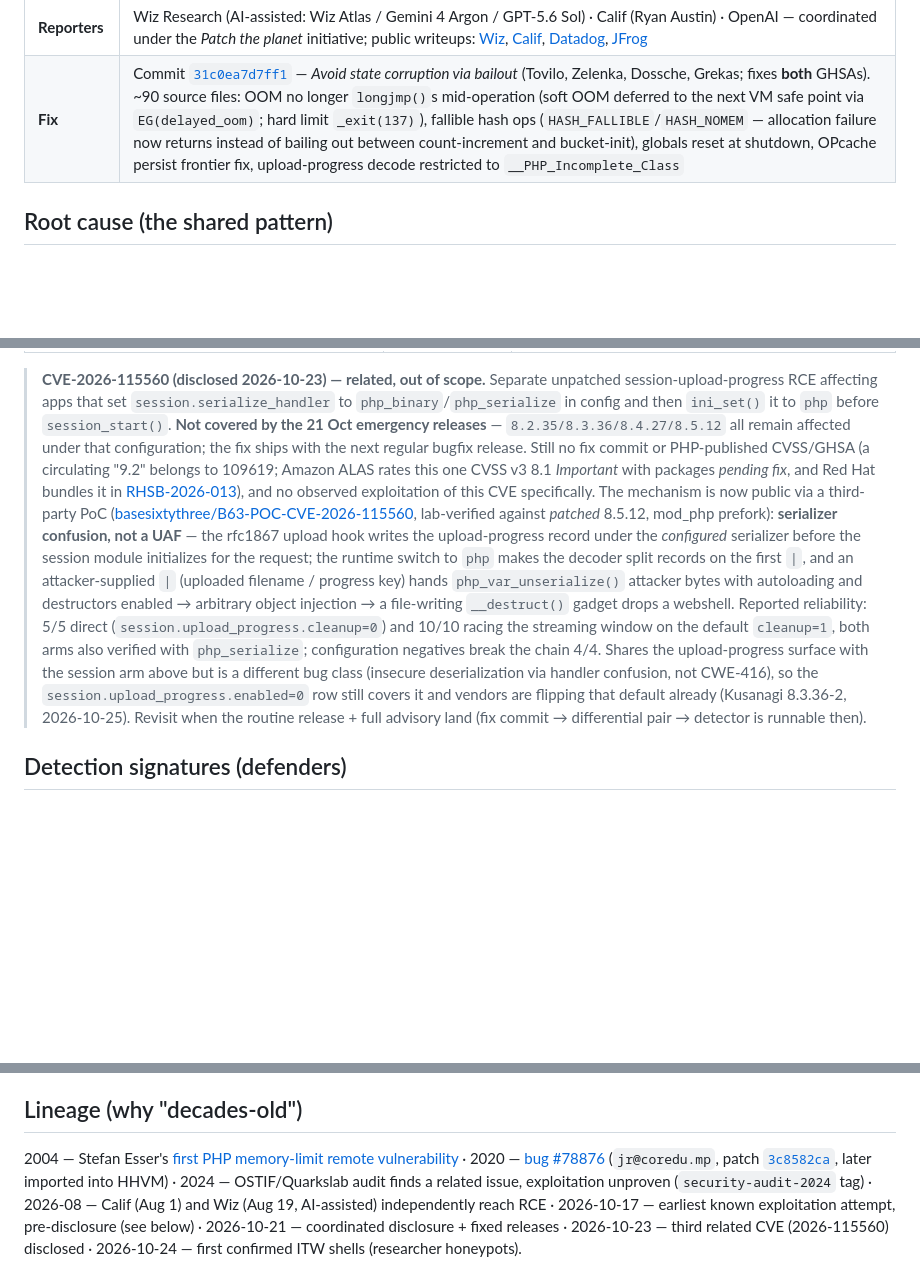
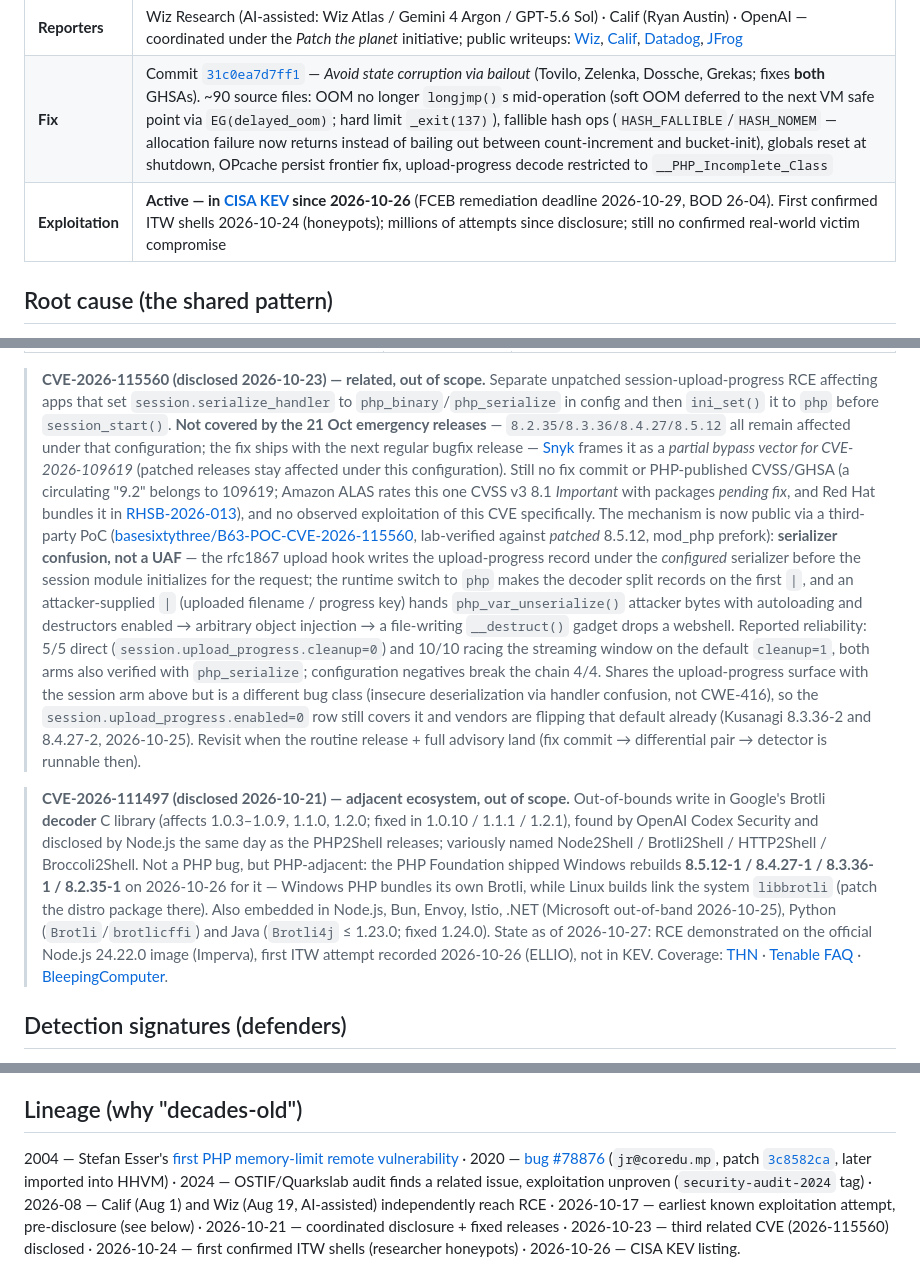
Before and after one commit to FranklinF25/php2shell, a Markdown page: docs/finding-sheet.md, 3 parts joined by grey strips. Rendered like a GitHub page; blank space fills up the shorter version.

Commit message:
docs(finding-sheet): CISA KEV listing (10-26), Cyfirma targeting, Tetragon evidence, Brotli 111497 scope note

```diff
--- a/docs/finding-sheet.md
+++ b/docs/finding-sheet.md
@@ -11,6 +11,7 @@
 | **Attacker** | Unauthenticated network client — reaches the bug **before any application code runs** |
 | **Reporters** | Wiz Research (AI-assisted: Wiz Atlas / Gemini 4 Argon / GPT-5.6 Sol) · Calif (Ryan Austin) · OpenAI — coordinated under the *Patch the planet* initiative; public writeups: [Wiz](https://www.wiz.io/blog/php2shell-php-rce), [Calif](https://calif.io/php2shell/), [Datadog](https://securitylabs.datadoghq.com/articles/php2shell-critical-vulnerabilities-in-php/), [JFrog](https://research.jfrog.com/post/php2shell-all-you-need-to-know-about-cve-2026-109618-and-cve-2026-109619/) |
 | **Fix** | Commit [`31c0ea7d7ff1`](https://github.com/php/php-src/commit/31c0ea7d7ff1d1fccb6492e52dab544011628065) — *Avoid state corruption via bailout* (Tovilo, Zelenka, Dossche, Grekas; fixes **both** GHSAs). ~90 source files: OOM no longer `longjmp()`s mid-operation (soft OOM deferred to the next VM safe point via `EG(delayed_oom)`; hard limit `_exit(137)`), fallible hash ops (`HASH_FALLIBLE`/`HASH_NOMEM` — allocation failure now returns instead of bailing out between count-increment and bucket-init), globals reset at shutdown, OPcache persist frontier fix, upload-progress decode restricted to `__PHP_Incomplete_Class` |
+| **Exploitation** | **Active — in [CISA KEV](https://www.cisa.gov/news-events/alerts/2026/10/26/cisa-adds-two-known-exploited-vulnerabilities-catalog) since 2026-10-26** (FCEB remediation deadline 2026-10-29, BOD 26-04). First confirmed ITW shells 2026-10-24 (honeypots); millions of attempts since disclosure; still no confirmed real-world victim compromise |
 
 ## Root cause (the shared pattern)
 
@@ -97,7 +98,7 @@ php-cgi, FrankenPHP, LiteSpeed).
 > `session.serialize_handler` to `php_binary`/`php_serialize` in config and then
 > `ini_set()` it to `php` before `session_start()`. **Not covered by the 21 Oct
 > emergency releases** — `8.2.35/8.3.36/8.4.27/8.5.12` all remain affected under
-> that configuration; the fix ships with the next regular bugfix release. Still
+> that configuration; the fix ships with the next regular bugfix release — [Snyk](https://snyk.io/blog/php-patches-critical-unauthenticated-rces/) frames it as a *partial bypass vector for CVE-2026-109619* (patched releases stay affected under this configuration). Still
 > no fix commit or PHP-published CVSS/GHSA (a circulating "9.2" belongs to
 > 109619; Amazon ALAS rates this one CVSS v3 8.1 *Important* with packages
 > *pending fix*, and Red Hat bundles it in
@@ -119,9 +120,26 @@ php-cgi, FrankenPHP, LiteSpeed).
 > upload-progress surface with the session arm above but is a different bug
 > class (insecure deserialization via handler confusion, not CWE-416), so the
 > `session.upload_progress.enabled=0` row still covers it and vendors are
-> flipping that default already (Kusanagi 8.3.36-2, 2026-10-25). Revisit when
+> flipping that default already (Kusanagi 8.3.36-2 and 8.4.27-2, 2026-10-25). Revisit when
 > the routine release + full advisory land (fix commit → differential pair →
 > detector is runnable then).
+
+> **CVE-2026-111497 (disclosed 2026-10-21) — adjacent ecosystem, out of scope.**
+> Out-of-bounds write in Google's Brotli **decoder** C library (affects 1.0.3–1.0.9,
+> 1.1.0, 1.2.0; fixed in 1.0.10 / 1.1.1 / 1.2.1), found by OpenAI Codex Security
+> and disclosed by Node.js the same day as the PHP2Shell releases; variously
+> named Node2Shell / Brotli2Shell / HTTP2Shell / Broccoli2Shell. Not a PHP bug,
+> but PHP-adjacent: the PHP Foundation shipped Windows rebuilds
+> **8.5.12-1 / 8.4.27-1 / 8.3.36-1 / 8.2.35-1** on 2026-10-26 for it — Windows
+> PHP bundles its own Brotli, while Linux builds link the system `libbrotli`
+> (patch the distro package there). Also embedded in Node.js, Bun, Envoy, Istio,
+> .NET (Microsoft out-of-band 2026-10-25), Python (`Brotli`/`brotlicffi`) and
+> Java (`Brotli4j` ≤ 1.23.0; fixed 1.24.0). State as of 2026-10-27: RCE
+> demonstrated on the official Node.js 24.22.0 image (Imperva), first ITW
+> attempt recorded 2026-10-26 (ELLIO), not in KEV. Coverage:
+> [THN](https://thehackernews.com/2026/10/cisa-confirms-active-exploitation-of.html) ·
+> [Tenable FAQ](https://www.tenable.com/blog/brotli2shell-frequently-asked-questions-for-google-brotli-decoder-cve-2026-111497) ·
+> [BleepingComputer](https://www.bleepingcomputer.com/news/security/critical-http2shell-brotli-vulnerability-triggers-emergency-patches/).
 
 ## Detection signatures (defenders)
 
@@ -133,5 +151,5 @@ php-cgi, FrankenPHP, LiteSpeed).
 
 ## Lineage (why "decades-old")
 
-2004 — Stefan Esser's [first PHP memory-limit remote vulnerability](https://marc.info/?l=bugtraq&m=108981780109154&w=2) · 2020 — [bug #78876](https://bugs.php.net/bug.php?id=78876) (`jr@coredu.mp`, patch [`3c8582ca`](https://github.com/php/php-src/commit/3c8582ca4b8e84e5647220b647914876d2c3b124), later imported into HHVM) · 2024 — OSTIF/Quarkslab audit finds a related issue, exploitation unproven (`security-audit-2024` tag) · 2026-08 — Calif (Aug 1) and Wiz (Aug 19, AI-assisted) independently reach RCE · 2026-10-17 — earliest known exploitation attempt, pre-disclosure (see below) · 2026-10-21 — coordinated disclosure + fixed releases · 2026-10-23 — third related CVE (2026-115560) disclosed · 2026-10-24 — first confirmed ITW shells (researcher honeypots).
+2004 — Stefan Esser's [first PHP memory-limit remote vulnerability](https://marc.info/?l=bugtraq&m=108981780109154&w=2) · 2020 — [bug #78876](https://bugs.php.net/bug.php?id=78876) (`jr@coredu.mp`, patch [`3c8582ca`](https://github.com/php/php-src/commit/3c8582ca4b8e84e5647220b647914876d2c3b124), later imported into HHVM) · 2024 — OSTIF/Quarkslab audit finds a related issue, exploitation unproven (`security-audit-2024` tag) · 2026-08 — Calif (Aug 1) and Wiz (Aug 19, AI-assisted) independently reach RCE · 2026-10-17 — earliest known exploitation attempt, pre-disclosure (see below) · 2026-10-21 — coordinated disclosure + fixed releases · 2026-10-23 — third related CVE (2026-115560) disclosed · 2026-10-24 — first confirmed ITW shells (researcher honeypots) · 2026-10-26 — CISA KEV listing.
 
```
Also changed, not shown: other parts of docs/finding-sheet.md (+7 -5 lines).
